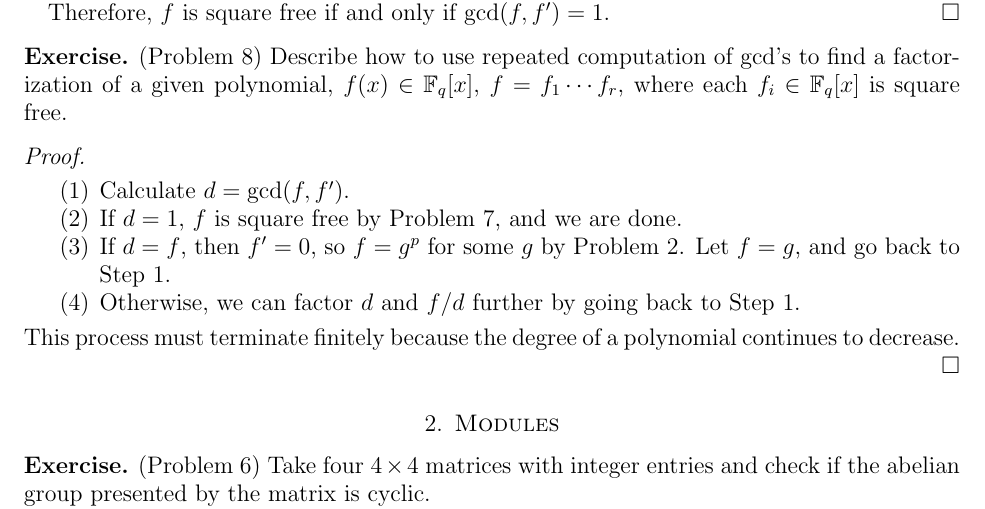
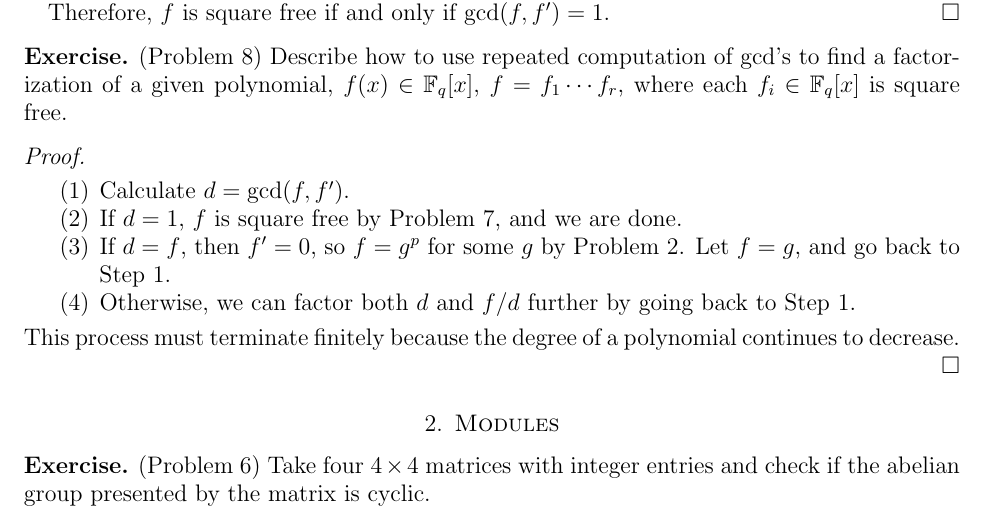
Before and after one commit to hidenori-shinohara/courses, a LaTeX paper (math601/10-30/math601-10-30.tex): part of page 2 of 4, cut so that both start at the same text. Compiled offline with pdfLaTeX.

Commit message:
Clarify the solution to Problem 8

```diff
--- a/math601/10-30/math601-10-30.tex
+++ b/math601/10-30/math601-10-30.tex
@@ -176,7 +176,7 @@
       If $d = f$, then $f' = 0$, so $f = g^p$ for some $g$ by Problem 2.
       Let $f = g$, and go back to Step 1.
     \item
-      Otherwise, we can factor $d$ and $f / d$ further by going back to Step 1.
+      Otherwise, we can factor both $d$ and $f / d$ further by going back to Step 1.
   \end{enumerate}
   This process must terminate finitely because the degree of a polynomial continues to decrease.
 \end{proof}
```
Also changed, not shown: math601/10-30/math601-10-30.pdf.
